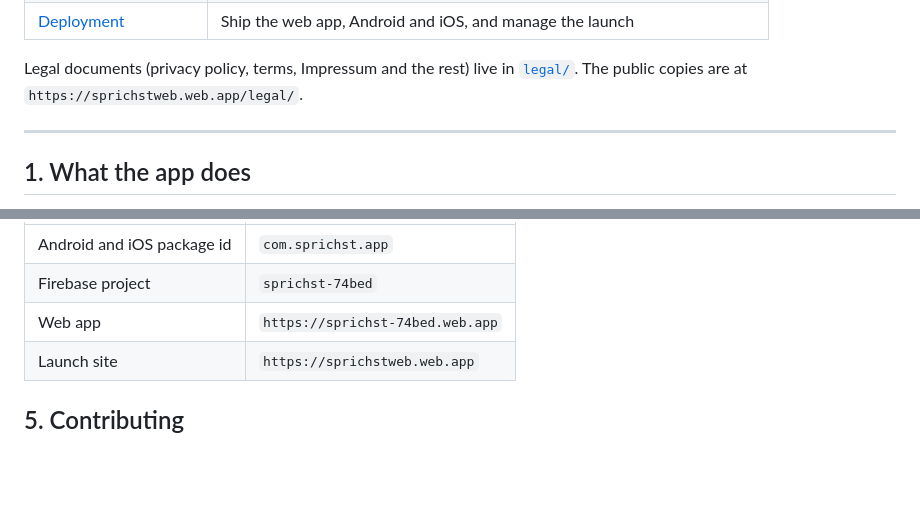
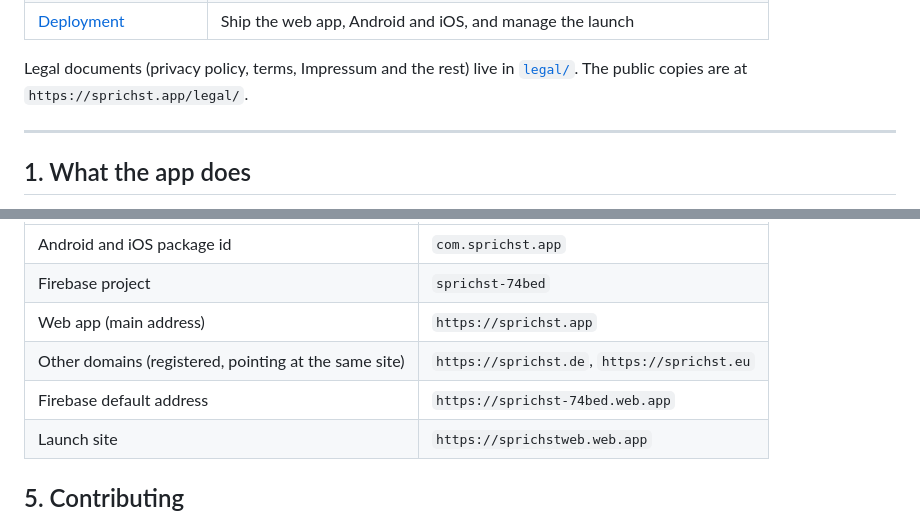
Before and after one commit to Sripathiyadav/Sprichst, a Markdown page: docs/README.md, 2 parts joined by grey strips. Drawn GitHub-style; blank space fills up the shorter version.

Commit message:
README: link the new domains (sprichst.app main; .de and .eu registered)
Co-Authored-By: Claude Haiku 5.5 <noreply@anthropic.com>

```diff
--- a/docs/README.md
+++ b/docs/README.md
@@ -18,7 +18,7 @@ This page is the map. Each topic has one detailed document below.
 
 Legal documents (privacy policy, terms, Impressum and the rest) live in
 [`legal/`](../legal/README.md). The public copies are at
-`https://sprichstweb.web.app/legal/`.
+`https://sprichst.app/legal/`.
 
 ---
 
@@ -160,7 +160,9 @@ Identifiers in use:
 | --- | --- |
 | Android and iOS package id | `com.sprichst.app` |
 | Firebase project | `sprichst-74bed` |
-| Web app | `https://sprichst-74bed.web.app` |
+| Web app (main address) | `https://sprichst.app` |
+| Other domains (registered, pointing at the same site) | `https://sprichst.de`, `https://sprichst.eu` |
+| Firebase default address | `https://sprichst-74bed.web.app` |
 | Launch site | `https://sprichstweb.web.app` |
 
 ## 5. Contributing
```
Also changed, not shown: README.md (+1 -1 lines).
